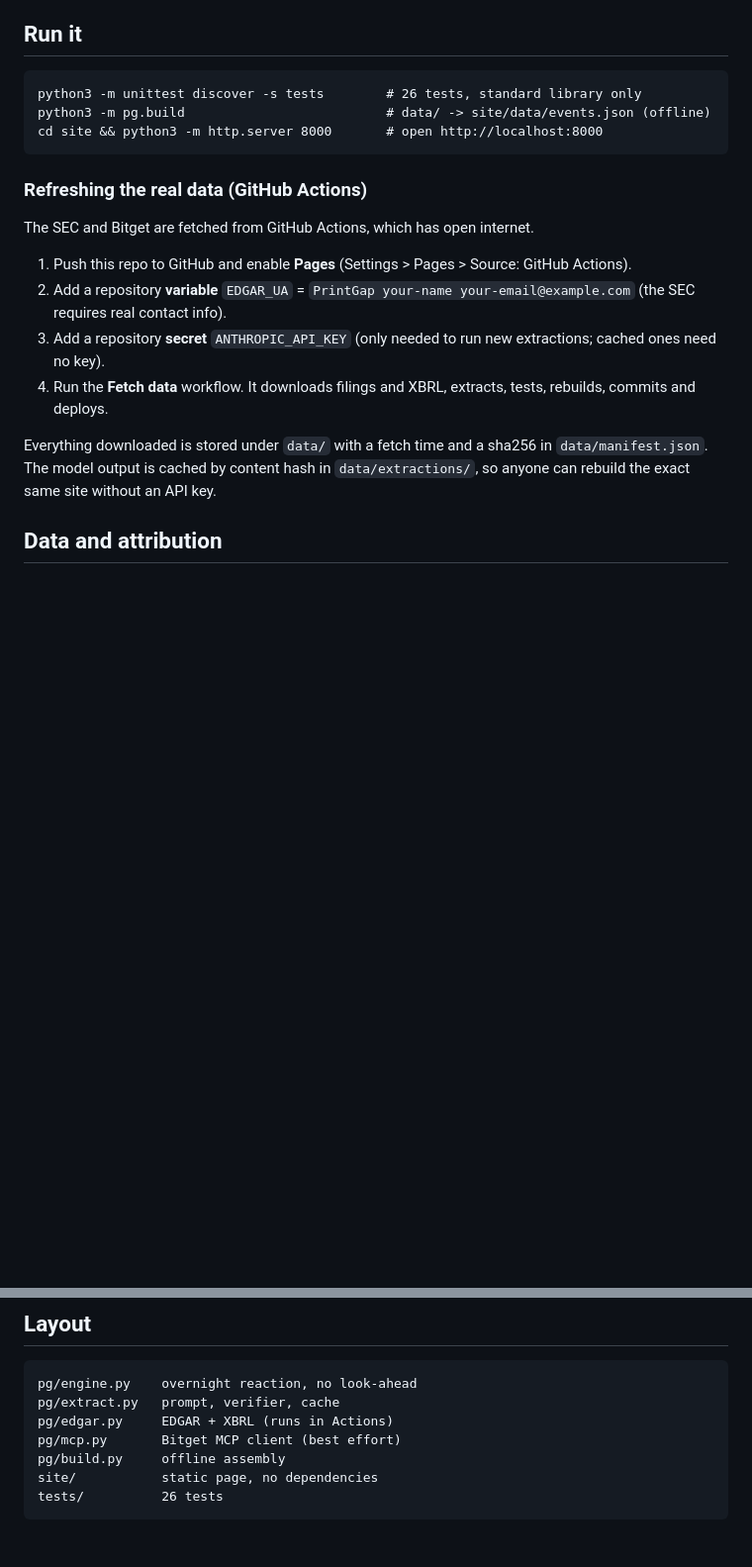
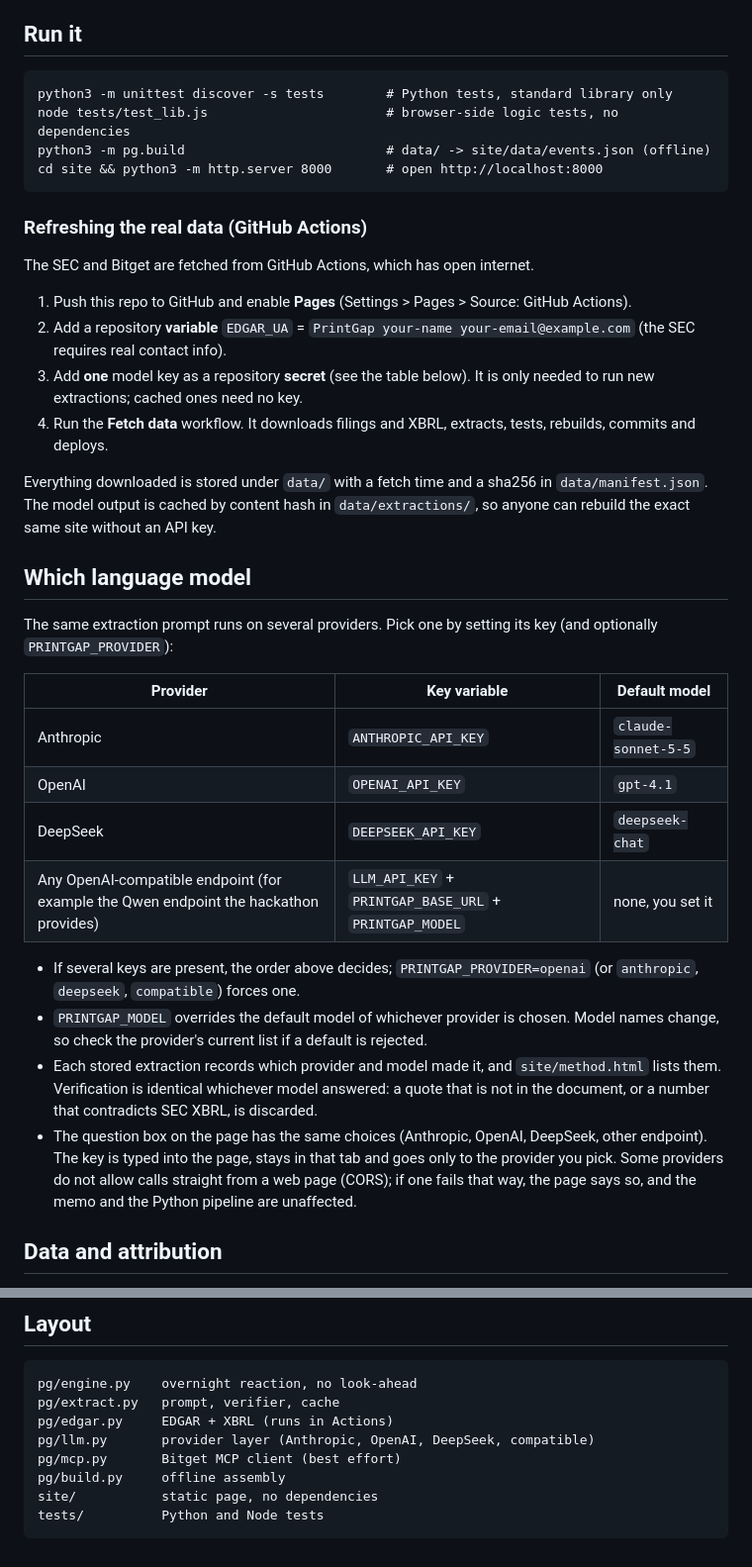
Before and after one commit to hallzyx/printgap, a Markdown page: README.md, 2 parts joined by grey strips. Shown at 99% size. Drawn GitHub-style; blank space fills up the shorter version.

Commit message:
docs: document the model providers and their variables
Add the provider table with key variables and default models, how selection works, the
CORS caveat for the page, and make the submission drafts model-agnostic so the entry names
the model that was actually run.

Co-Authored-By: Claude Sonnet 5.5 <noreply@anthropic.com>
Claude-Session: https://claude.ai/code/session_018hKEhXXn7gpHb4AcF6wJYB

````diff
--- a/README.md
+++ b/README.md
@@ -16,7 +16,8 @@ The language model never calculates, never sees prices, and never recommends tra
 ## Run it
 
 ```
-python3 -m unittest discover -s tests        # 26 tests, standard library only
+python3 -m unittest discover -s tests        # Python tests, standard library only
+node tests/test_lib.js                       # browser-side logic tests, no dependencies
 python3 -m pg.build                          # data/ -> site/data/events.json (offline)
 cd site && python3 -m http.server 8000       # open http://localhost:8000
 ```
@@ -27,10 +28,26 @@ The SEC and Bitget are fetched from GitHub Actions, which has open internet.
 
 1. Push this repo to GitHub and enable **Pages** (Settings > Pages > Source: GitHub Actions).
 2. Add a repository **variable** `EDGAR_UA` = `PrintGap your-name your-email@example.com` (the SEC requires real contact info).
-3. Add a repository **secret** `ANTHROPIC_API_KEY` (only needed to run new extractions; cached ones need no key).
+3. Add **one** model key as a repository **secret** (see the table below). It is only needed to run new extractions; cached ones need no key.
 4. Run the **Fetch data** workflow. It downloads filings and XBRL, extracts, tests, rebuilds, commits and deploys.
 
 Everything downloaded is stored under `data/` with a fetch time and a sha256 in `data/manifest.json`. The model output is cached by content hash in `data/extractions/`, so anyone can rebuild the exact same site without an API key.
+
+## Which language model
+
+The same extraction prompt runs on several providers. Pick one by setting its key (and optionally `PRINTGAP_PROVIDER`):
+
+| Provider | Key variable | Default model |
+|---|---|---|
+| Anthropic | `ANTHROPIC_API_KEY` | `claude-sonnet-5-5` |
+| OpenAI | `OPENAI_API_KEY` | `gpt-4.1` |
+| DeepSeek | `DEEPSEEK_API_KEY` | `deepseek-chat` |
+| Any OpenAI-compatible endpoint (for example the Qwen endpoint the hackathon provides) | `LLM_API_KEY` + `PRINTGAP_BASE_URL` + `PRINTGAP_MODEL` | none, you set it |
+
+- If several keys are present, the order above decides; `PRINTGAP_PROVIDER=openai` (or `anthropic`, `deepseek`, `compatible`) forces one.
+- `PRINTGAP_MODEL` overrides the default model of whichever provider is chosen. Model names change, so check the provider's current list if a default is rejected.
+- Each stored extraction records which provider and model made it, and `site/method.html` lists them. Verification is identical whichever model answered: a quote that is not in the document, or a number that contradicts SEC XBRL, is discarded.
+- The question box on the page has the same choices (Anthropic, OpenAI, DeepSeek, other endpoint). The key is typed into the page, stays in that tab and goes only to the provider you pick. Some providers do not allow calls straight from a web page (CORS); if one fails that way, the page says so, and the memo and the Python pipeline are unaffected.
 
 ## Data and attribution
 
@@ -53,8 +70,9 @@ See `site/method.html` for how well the extraction did, computed from the real d
 pg/engine.py    overnight reaction, no look-ahead
 pg/extract.py   prompt, verifier, cache
 pg/edgar.py     EDGAR + XBRL (runs in Actions)
+pg/llm.py       provider layer (Anthropic, OpenAI, DeepSeek, compatible)
 pg/mcp.py       Bitget MCP client (best effort)
 pg/build.py     offline assembly
 site/           static page, no dependencies
-tests/          26 tests
+tests/          Python and Node tests
 ```
````
Also changed, not shown: SUBMISSION.md (+4 -2 lines).
